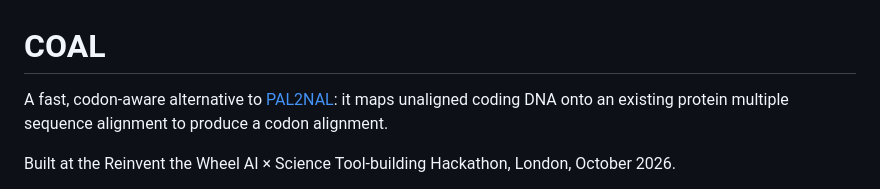
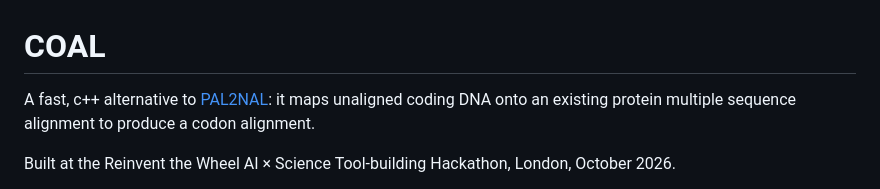
Before and after one commit to Plumat-COAL/COAL, a Markdown page: README.md, the part around the change. Drawn GitHub-style.

```diff
--- a/README.md
+++ b/README.md
@@ -1,6 +1,6 @@
 # COAL
 
-A fast, codon-aware alternative to [PAL2NAL](https://www.bork.embl.de/pal2nal/):
+A fast, c++ alternative to [PAL2NAL](https://www.bork.embl.de/pal2nal/):
 it maps unaligned coding DNA onto an existing protein multiple sequence alignment
 to produce a codon alignment.
 
```
